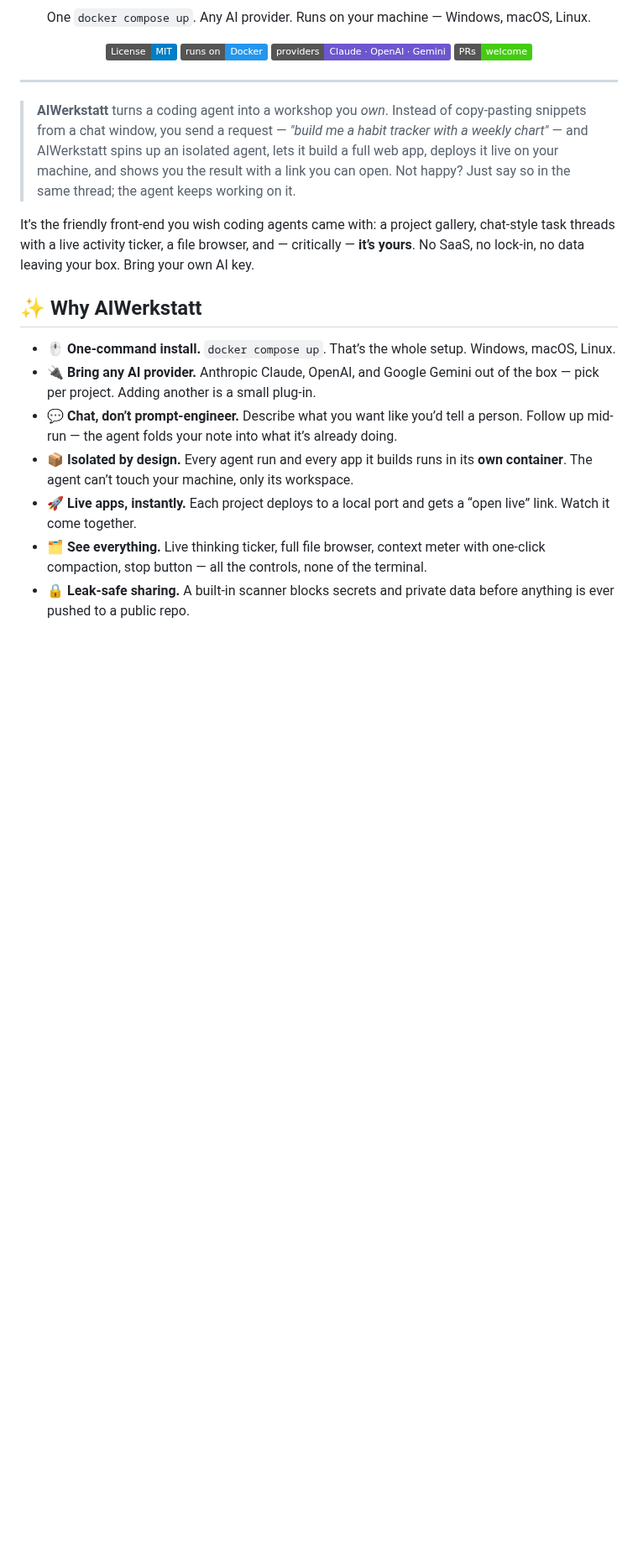
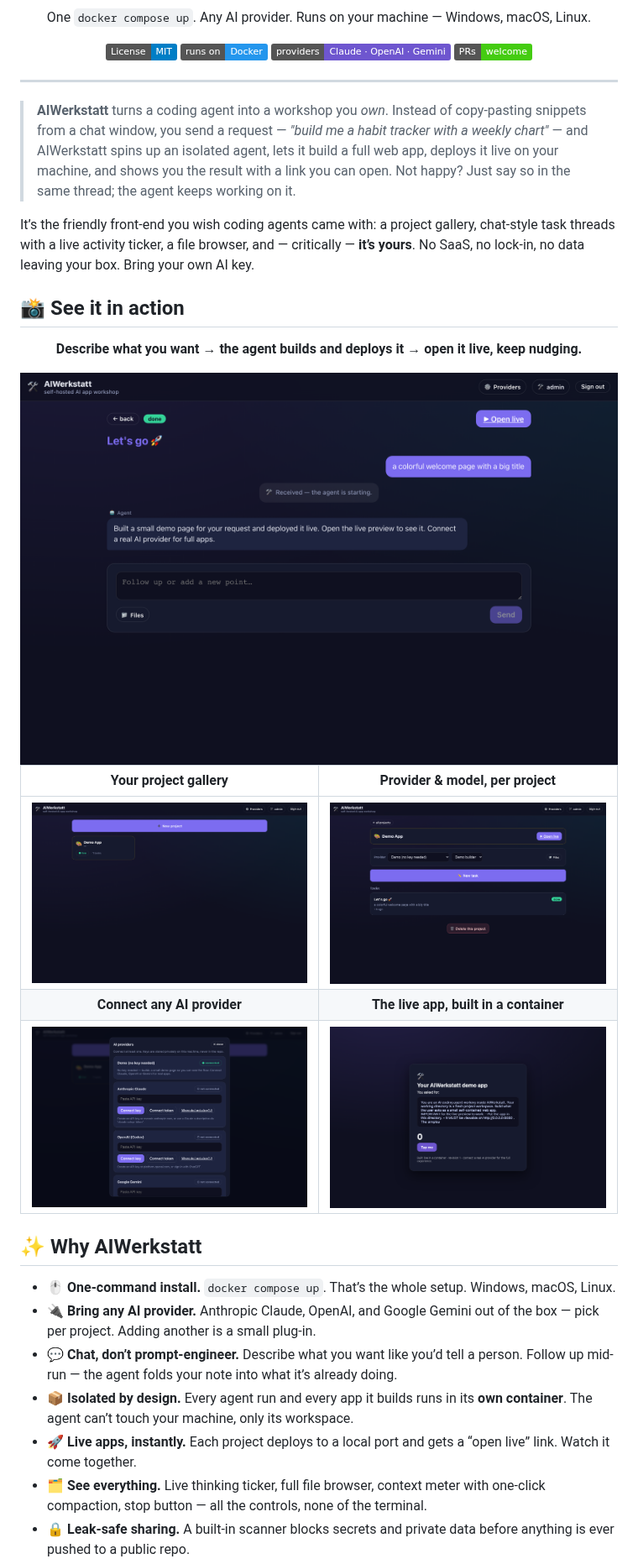
Before and after one commit to robeertm/AIWerkstatt, a Markdown page: README.md, the part around one of its changes. Shown at 84% size. Drawn GitHub-style; pictures changed too: docs/screenshots/02-gallery.png (added), docs/screenshots/03-project.png (added), docs/screenshots/04-thread.png (added); badges without logos; blank space fills up the shorter version.

Commit message:
docs: add real UI screenshots and fix quickstart clone dir
Capture the login, gallery, project, task thread, providers, and live-app
views from the running stack and show them in the README. Correct the
`cd` target in the quickstart to match the cloned directory name.

Co-Authored-By: Claude Opus 4.8 <noreply@anthropic.com>

```diff
--- a/README.md
+++ b/README.md
@@ -26,6 +26,22 @@ It’s the friendly front-end you wish coding agents came with: a project galler
 task threads with a live activity ticker, a file browser, and — critically — **it’s yours**.
 No SaaS, no lock-in, no data leaving your box. Bring your own AI key.
 
+## 📸 See it in action
+
+<div align="center">
+
+**Describe what you want → the agent builds and deploys it → open it live, keep nudging.**
+
+<img src="docs/screenshots/04-thread.png" alt="A task thread: you ask for an app in plain language, the agent builds and deploys it, and you get an Open live link" width="840">
+
+</div>
+
+| Your project gallery | Provider &amp; model, per project |
+|:---:|:---:|
+| <img src="docs/screenshots/02-gallery.png" alt="Project gallery" width="410"> | <img src="docs/screenshots/03-project.png" alt="Project view with per-project provider and model" width="410"> |
+| **Connect any AI provider** | **The live app, built in a container** |
+| <img src="docs/screenshots/05-providers.png" alt="Connect Claude, OpenAI or Gemini — or use the zero-key demo" width="410"> | <img src="docs/screenshots/06-live-app.png" alt="A live app the agent built, served from its own container" width="410"> |
+
 ## ✨ Why AIWerkstatt
 
 - **🖱️ One-command install.** `docker compose up`. That’s the whole setup. Windows, macOS, Linux.
```
Also changed, not shown: other parts of README.md (+1 -1 lines), docs/screenshots/01-login.png (added).
